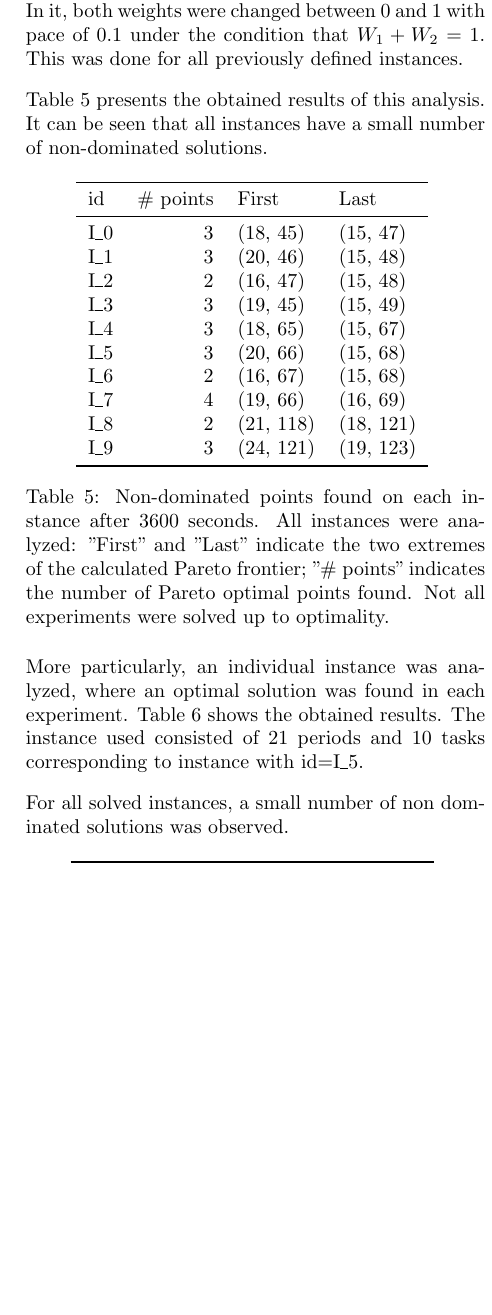
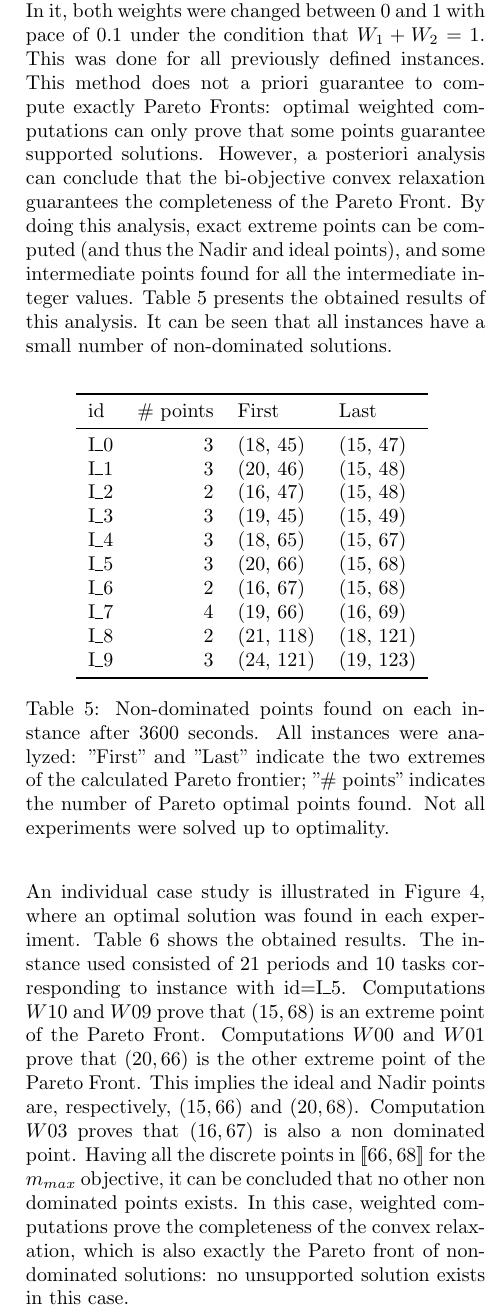
Before and after one commit to pchtsp/optima, a LaTeX document (latex/MOSIM2018/article.tex): part of one column of page 7 of 8, cut so that both start at the same text, the shorter picture padded with empty space. Compiled offline with pdfLaTeX; the source files are stored in an older character set and shown here as Unicode.

Commit message:
last changes to MOSIM before sending it

```diff
--- a/latex/MOSIM2018/article.tex
+++ b/latex/MOSIM2018/article.tex
@@ -512,8 +512,10 @@ The tests show that these two objectives do not lead to the same optimal solutio
   \subsection{Bi-objective analysis}
   \label{sec:multi}
 
-    The further calculation was done in order to analyze the impact of the weights $W_1$ and $W_2$ on the solution. In it, both weights were changed between 0 and 1 with pace of 0.1 under the condition that $W_1 + W_2 = 1 $. This was done for all previously defined instances.
-
+    The further calculation was done in order to analyze the impact of the weights $W_1$ and $W_2$ on the solution.
+    In it, both weights were changed between 0 and 1 with pace of 0.1 under the condition that $W_1 + W_2 = 1 $. This was done for all previously defined instances.
+    This method does not a priori guarantee to compute exactly Pareto Fronts: optimal weighted computations can only prove that some points guarantee supported solutions.
+    However, a posteriori analysis can conclude that the bi-objective convex relaxation guarantees the completeness of the Pareto Front. By doing this analysis, exact extreme points can be computed (and thus the Nadir and ideal points), and some intermediate points found for all the intermediate integer values.
     Table \ref{tab:multmultiobj} presents the obtained results of this analysis. It can be seen that all instances have a small number of non-dominated solutions.
 
     \begin{table}[h]
@@ -527,10 +529,14 @@ The tests show that these two objectives do not lead to the same optimal solutio
     \end{center}
     \end{table}
 
-    More particularly, an individual instance was analyzed, where an optimal solution was found in each experiment.
+    An individual case study is illustrated in Figure \ref{fig:pareto}, where an optimal solution was found in each experiment.
     Table \ref{tab:multiobj} shows the obtained results. The instance used consisted of 21 periods and 10 tasks corresponding to instance with id=I\_5.
+    Computations $W10$ and $W09$ prove that $(15,68)$ is an extreme point of the Pareto Front.
+    Computations $W00$ and $W01$ prove that $(20,66)$ is the other extreme point of the Pareto Front. This implies the ideal and Nadir points are, respectively, $(15,66)$ and $(20,68)$.
+    Computation $W03$ proves that $(16,67)$ is also a non dominated point.
+    Having all the discrete points in $[\![66,68]\!]$ for the $m_{max}$ objective, it can be concluded that no other non dominated points exists.
+    In this case, weighted computations prove the completeness of the convex relaxation, which is also exactly the Pareto front of non-dominated solutions: no unsupported solution exists in this case.
 
-    For all solved instances, a small number of non dominated solutions was observed.
     \begin{table}[h]
     \begin{center}
 
```
Also changed, not shown: img/multiobjective.png, latex/MOSIM2018/article.tex (4 more changed lines).
